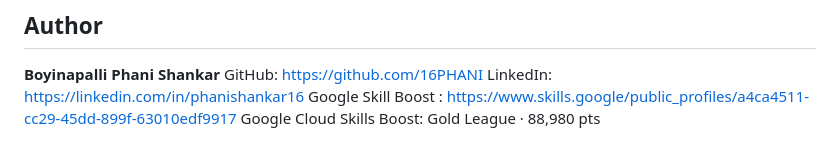
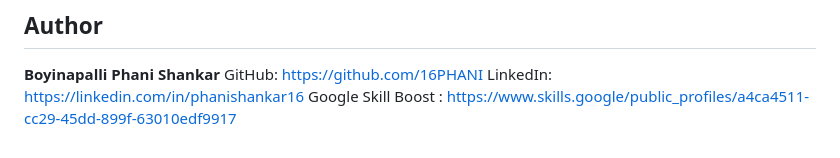
Before and after one commit to 16PHANI/ai-code-review-assistant, a Markdown page: README.md, the part around the change. Rendered like a GitHub page.

```diff
--- a/README.md
+++ b/README.md
@@ -211,4 +211,3 @@ MIT
 GitHub: https://github.com/16PHANI
 LinkedIn: https://linkedin.com/in/phanishankar16
 Google Skill Boost : https://www.skills.google/public_profiles/a4ca4511-cc29-45dd-899f-63010edf9917
-Google Cloud Skills Boost: Gold League · 88,980 pts
```
